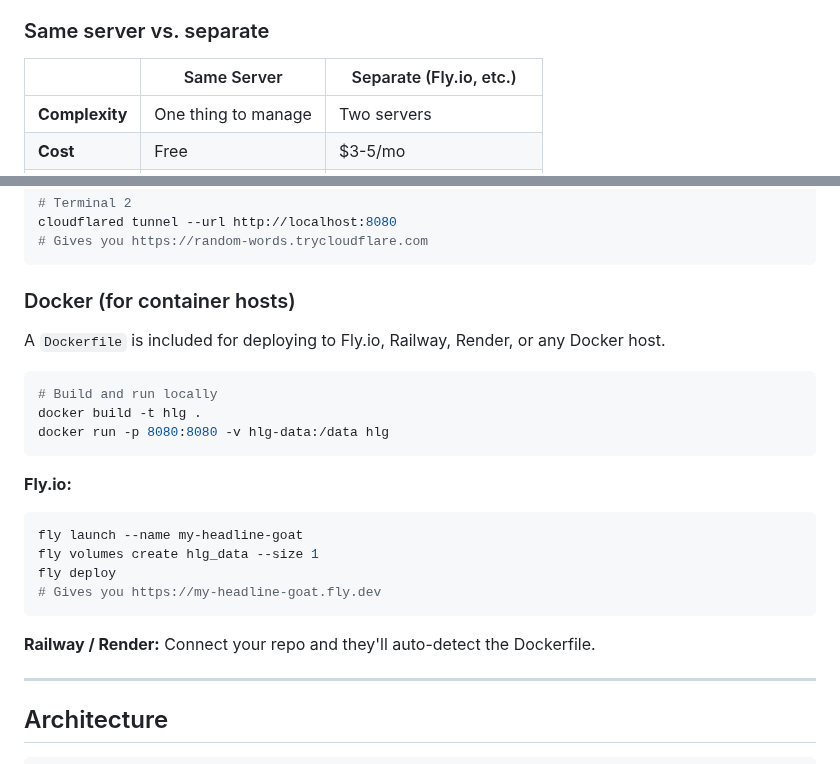
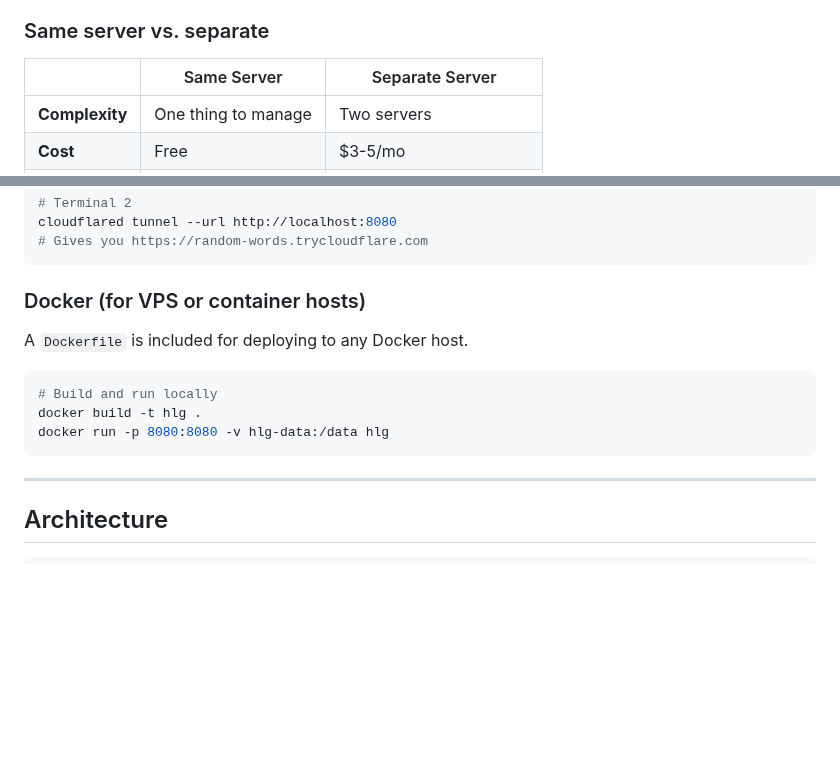
Before and after one commit to gkobilansky/headline-goat, a Markdown page: README.md, 2 parts joined by grey strips. GitHub-like rendering; blank space fills up the shorter version.

Commit message:
Remove non-SSH deployment services from docs
Railway, Render, and Fly.io don't provide SSH access, making it
difficult to run CLI commands and view snippets. Removed these
platform-specific instructions while keeping the generic Docker
deployment guide for VPS/container hosts with SSH access.

````diff
--- a/README.md
+++ b/README.md
@@ -115,7 +115,7 @@ Headline Goat needs a persistent process and SQLite storage, eg a VPS, container
 
 ### Same server vs. separate
 
-| | Same Server | Separate (Fly.io, etc.) |
+| | Same Server | Separate Server |
 |---|-------------|-------------------------|
 | **Complexity** | One thing to manage | Two servers |
 | **Cost** | Free | $3-5/mo |
@@ -152,26 +152,15 @@ cloudflared tunnel --url http://localhost:8080
 # Gives you https://random-words.trycloudflare.com
 ```
 
-### Docker (for container hosts)
+### Docker (for VPS or container hosts)
 
-A `Dockerfile` is included for deploying to Fly.io, Railway, Render, or any Docker host.
+A `Dockerfile` is included for deploying to any Docker host.
 
 ```bash
 # Build and run locally
 docker build -t hlg .
 docker run -p 8080:8080 -v hlg-data:/data hlg
 ```
-
-**Fly.io:**
-
-```bash
-fly launch --name my-headline-goat
-fly volumes create hlg_data --size 1
-fly deploy
-# Gives you https://my-headline-goat.fly.dev
-```
-
-**Railway / Render:** Connect your repo and they'll auto-detect the Dockerfile.
 
 ---
 
````
